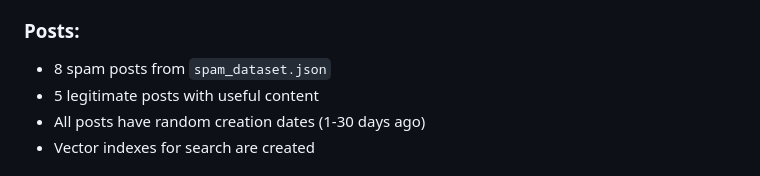
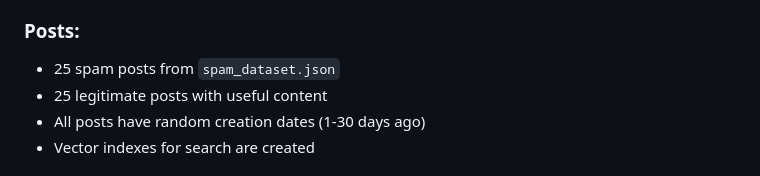
Before and after one commit to premananda108/CleanForum, a Markdown page: DATABASE_SCRIPTS_README.md, the part around the change. GitHub-like rendering.

```diff
--- a/DATABASE_SCRIPTS_README.md
+++ b/DATABASE_SCRIPTS_README.md
@@ -58,8 +58,8 @@ Recreates vector indexes for all existing posts.
 - Spam
 
 ### Posts:
-- 8 spam posts from `spam_dataset.json`
-- 5 legitimate posts with useful content
+- 25 spam posts from `spam_dataset.json`
+- 25 legitimate posts with useful content
 - All posts have random creation dates (1-30 days ago)
 - Vector indexes for search are created
 
```
